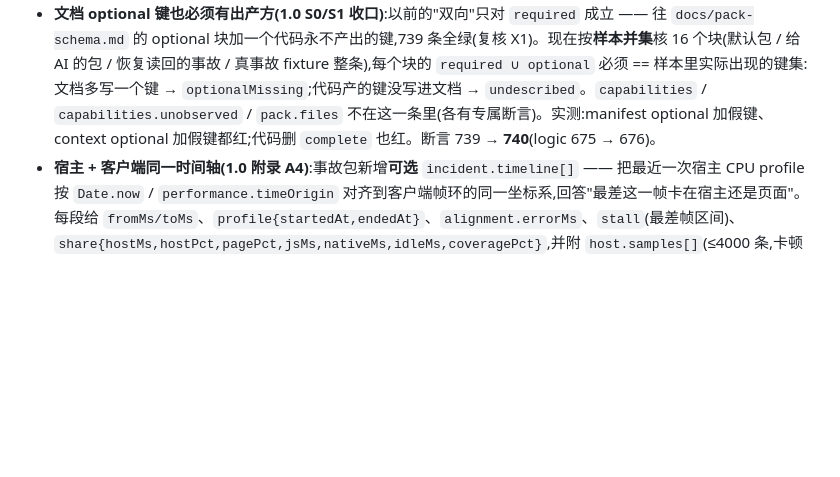
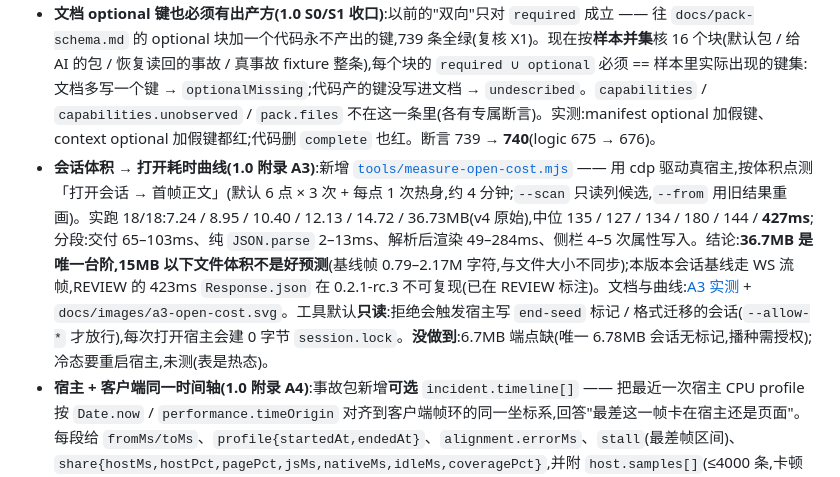
Before and after one commit to yanzhaohui1999/dsh-perf-hud, a Markdown page: CHANGELOG.md, the part around the change. Rendered like a GitHub page; blank space fills up the shorter version.

Commit message:
docs: 记录 A3 实测与 REVIEW 423ms 的版本漂移修正

```diff
--- a/CHANGELOG.md
+++ b/CHANGELOG.md
@@ -28,6 +28,7 @@
 - **测试 731 → 735**(logic 667 → 671):S1 的四条状态断言。
 - **状态四片边界收紧(1.0 S0/S1 收口)**:两个绕过被堵上 —— ① `const watch = state.watch` 这类别名(16 处)让「片.字段」正则失明,借别名读另一片字段曾全绿;现在**解析别名**(选"解析"而不是"禁止":别名本身合理,要管的是"它指向哪一片"不能被藏起来),并加规则:别名只许指向一片、不许指向整个 state / 解构、不许再赋值,同名变量不能另有来源(为此把 `hostEventsText()` 里的 `const watch = …` 改名 `receipt`、把 `captureOutcome(watch, …)` 的参数改名 `watchState`)。② `client.model.js` 的白名单四片全开 —— 现在对 `state.ui` 的读点按字段收(11 个,新增要说明理由),模型层忽然去读 `state.ui.view` 让导出件随当前视图变化这种事会红。断言 737 → **739**(logic 673 → 675)。
 - **文档 optional 键也必须有出产方(1.0 S0/S1 收口)**:以前的"双向"只对 `required` 成立 —— 往 `docs/pack-schema.md` 的 optional 块加一个代码永不产出的键,739 条全绿(复核 X1)。现在按**样本并集**核 16 个块(默认包 / 给 AI 的包 / 恢复读回的事故 / 真事故 fixture 整条),每个块的 `required ∪ optional` 必须 == 样本里实际出现的键集:文档多写一个键 → `optionalMissing`;代码产的键没写进文档 → `undescribed`。`capabilities` / `capabilities.unobserved` / `pack.files` 不在这一条里(各有专属断言)。实测:manifest optional 加假键、context optional 加假键都红;代码删 `complete` 也红。断言 739 → **740**(logic 675 → 676)。
+- **会话体积 → 打开耗时曲线(1.0 附录 A3)**:新增 [`tools/measure-open-cost.mjs`](tools/measure-open-cost.mjs) —— 用 cdp 驱动真宿主,按体积点测「打开会话 → 首帧正文」(默认 6 点 × 3 次 + 每点 1 次热身,约 4 分钟;`--scan` 只读列候选,`--from` 用旧结果重画)。实跑 18/18:7.24 / 8.95 / 10.40 / 12.13 / 14.72 / 36.73MB(v4 原始),中位 135 / 127 / 134 / 180 / 144 / **427ms**;分段:交付 65–103ms、纯 `JSON.parse` 2–13ms、解析后渲染 49–284ms、侧栏 4–5 次属性写入。结论:**36.7MB 是唯一台阶,15MB 以下文件体积不是好预测**(基线帧 0.79–2.17M 字符,与文件大小不同步);本版本会话基线走 WS 流帧,REVIEW 的 423ms `Response.json` 在 0.2.1-rc.3 不可复现(已在 REVIEW 标注)。文档与曲线:[A3 实测](docs/plans/2026-11-07-a3-open-cost.md) + `docs/images/a3-open-cost.svg`。工具默认**只读**:拒绝会触发宿主写 `end-seed` 标记 / 格式迁移的会话(`--allow-*` 才放行),每次打开宿主会建 0 字节 `session.lock`。**没做到**:6.7MB 端点缺(唯一 6.78MB 会话无标记,播种需授权);冷态要重启宿主,未测(表是热态)。
 - **宿主 + 客户端同一时间轴(1.0 附录 A4)**:事故包新增**可选** `incident.timeline[]` —— 把最近一次宿主 CPU profile 按 `Date.now` / `performance.timeOrigin` 对齐到客户端帧环的同一坐标系,回答"最差这一帧卡在宿主还是页面"。每段给 `fromMs/toMs`、`profile{startedAt,endedAt}`、`alignment.errorMs`、`stall`(最差帧区间)、`share{hostMs,hostPct,pagePct,jsMs,nativeMs,idleMs,coveragePct}`,并附 `host.samples[]`(≤4000 条,卡顿内优先)与 `frames[]` 两段原始序列 —— 拿到包的人能自己重算占比,不用信一个孤立百分比。没有 profile / 没重叠 / 覆盖不足 50% 时键不存在,或只给 `shareOmitted` 原因(不把"没采到"读成"宿主不忙")。验收:`tools/check-timeline.mjs` 在真 V8 profile + 同进程 60fps 帧夹具上对齐误差 **0 帧**(≤1);真事故 fixture(最差帧 137.1ms)+ 真 profile 重定位给 **宿主占比 64.9%**(夹具结果,不是同一次现场采集);`npm run timeline:check` 一条命令复跑。契约:可选字段,`docs/pack-schema.md` §3.7 与版本表同步,老包没有照样读(不升 schemaVersion)。**限制**:跨机器时钟偏差未校正,只承诺同机 ≤1 帧;真页面双端现场采集待合并后在主检出补。断言 748 → **756**(logic 676 → 684,新增 8 条 timeline 断言)。
 - **事故回放站(1.0 附录 A1)**:[`preview/replay.html`](preview/replay.html) + [`preview/replay-core.js`](preview/replay-core.js) —— 零依赖静态页,把导出的 zip / `incident.json` / 事故切片拖进来就能看:帧条(阈值与面板同一组:≥100ms 红 / ≥50ms 黄)、按包、可疑脚本、窗口内 longtask;**并列显示**"包内 summary"与"回放器从 frames/loaf 现算"的逐项差异,不一致直接标红。新增 `tests/replay.mjs`(8 条)进 `npm test`:真事故 fixture 的现算摘要与包里 summary 12 项全等;插件自己的 `zipStore` 打出的包能被回放器的读方逐文件读回;单份 incident.json / 切片 / 完整包三种输入都能认;认不出的输入必须报错。断言 740 → **748**。页面的渲染路径也在 headless Chrome 里真跑过一遍(拖不了文件时用 `window.__replay` 钩子喂 fixture)。
 - **状态四片:补齐静态可解析的等价写法(1.0 S0/S1 收口二轮)**:复核指出简单别名 / 错片 / `state` 整体别名能红,但**解构一条片**、**方括号取片**、**赋值式别名**仍静默绿。这次都补上:`const { collapsed } = state.watch` 的解构名字按该片校验字段与白名单;`state["ui"]` 按普通引用记账;`state[表达式]` 与 `w = state.watch` 一律红(读哪一片必须静态可判)。**已知限制**(写进 AGENTS §2):**函数参数 / 对象属性携带整片**(`const probe = (slice) => slice.x` 再传 `state.watch`)静态判不了 —— 这条靠评审,不靠断言。四种写法各实测一次,解构错位 / 方括号字面量越界 / 动态方括号 / 赋值式别名全红。**又一轮复核抓了两个漏网**:① `const s = state["watch"]; s.frames` —— 方括号别名没被登记进别名表(原来只认 `state.<片>` 的点号形式),后面的 `s.frames` 没人管;② `state["wa"+"tch"]` —— 动态方括号的判据原来是"括号里以引号开头就当字面量",拼接串正好以引号开头被放行。现在:方括号别名与点号别名同样登记;动态判断改成"**整个**括号内容必须是一个完整的引号字面量",多一个字符都算动态。两条都实测红,`state[("watch")]` 这种括号包字面量也红。教训:判"是不是字面量"要锚定**整个表达式**,不能只看前缀;新写法的别名要么登记进同一张表,要么直接禁 —— 半登记等于没登记。
```
Also changed, not shown: REVIEW.md (+1 -1 lines), docs/plans/2026-11-07-v1-milestone.md (+1 -1 lines).
